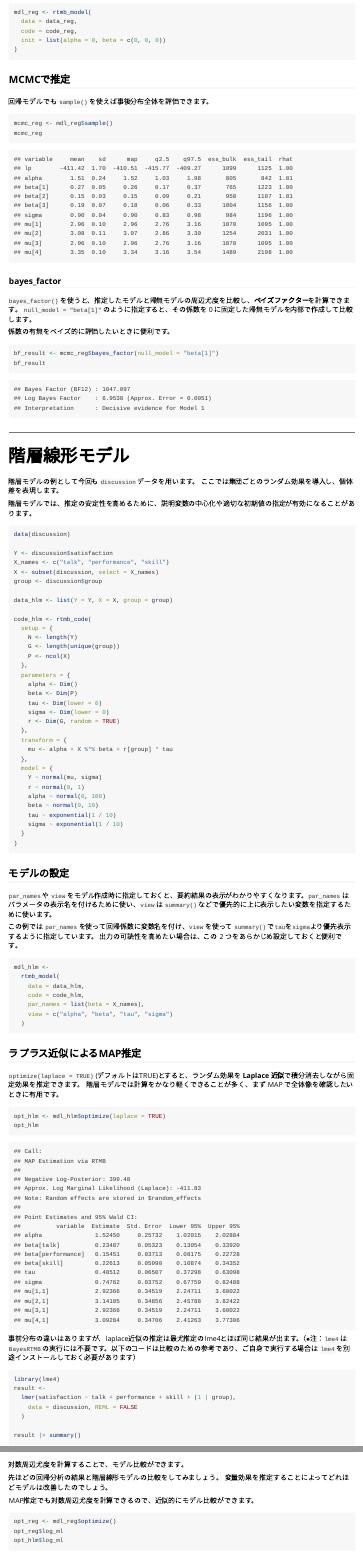
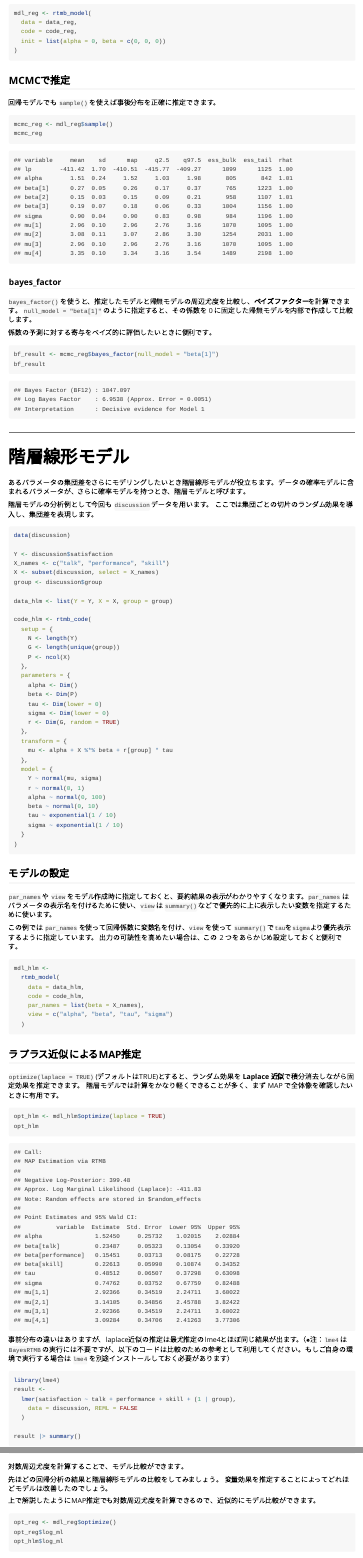
Before and after one commit to norimune/BayesRTMB, an R Markdown document (vignettes/ja-quick_start.Rmd): the page in a window 1100 px wide, from 6830 px down before the commit and from 6850 px down after it, so that both start at the same text, and a second part further down, joined at a grey line. Rendered offline with R 4.5, knitr and Pandoc, with nearby package versions.

````diff
--- a/vignettes/ja-quick_start.Rmd
+++ b/vignettes/ja-quick_start.Rmd
@@ -278,7 +282,7 @@
 
 ## MCMCで推定
 
-回帰モデルでも `sample()` を使えば事後分布全体を評価できます。
+回帰モデルでも `sample()` を使えば事後分布を正確に推定できます。
 
 ```{r  eval=FALSE}
 mcmc_reg <- mdl_reg$sample()
@@ -305,7 +309,7 @@
 `bayes_factor()` を使うと、推定したモデルと帰無モデルの周辺尤度を比較し、**ベイズファクター**を計算できます。
 `null_model = "beta[1]"` のように指定すると、その係数を 0 に固定した帰無モデルを内部で作成して比較します。
 
-係数の有無をベイズ的に評価したいときに便利です。
+係数の予測に対する寄与をベイズ的に評価したいときに便利です。
 
 ```{r  eval=FALSE}
 bf_result <- mcmc_reg$bayes_factor(null_model = "beta[1]")
@@ -323,10 +327,11 @@
 
 # 階層線形モデル
 
-階層モデルの例として今回も `discussion` データを用います。
-ここでは集団ごとのランダム効果を導入し、個体差を表現します。
+あるパラメータの集団差をさらにモデリングしたいとき階層線形モデルが役立ちます。データの確率モデルに含まれるパラメータが、さらに確率モデルを持つとき、階層モデルと呼びます。
 
-階層モデルでは、推定の安定性を高めるために、説明変数の中心化や適切な初期値の指定が有効になることがあります。
+階層モデルの分析例として今回も `discussion` データを用います。
+ここでは集団ごとの切片のランダム効果を導入し、集団差を表現します。
+
 
 ```{r eval=FALSE}
 data(discussion)
@@ -415,7 +420,7 @@
 ## mu[4,1]             3.09284     0.34706    2.41263    3.77306
 ```
 
-事前分布の違いはありますが、laplace近似の推定は最尤推定のlme4とほぼ同じ結果が出ます。（※注：`lme4` は `BayesRTMB` の実行には不要です。以下のコードは比較のための参考であり、ご自身で実行する場合は `lme4` を別途インストールしておく必要があります）
+事前分布の違いはありますが、laplace近似の推定は最尤推定のlme4とほぼ同じ結果が出ます。（※注：`lme4` は `BayesRTMB` の実行には不要ですが、以下のコードは比較のための参考として利用してください。もしご自身の環境で実行する場合は `lme4` を別途インストールしておく必要があります）
 
 
 ```{r eval = FALSE}
@@ -583,7 +588,7 @@
 先ほどの回帰分析の結果と階層線形モデルの比較をしてみましょう。
 変量効果を推定することによってどれほどモデルは改善したのでしょう。
 
-MAP推定でも対数周辺尤度を計算できるので、近似的にモデル比較ができます。
+上で解説したようにMAP推定でも対数周辺尤度を計算できるので、近似的にモデル比較ができます。
 
 ```{r eval = FALSE}
 opt_reg <- mdl_reg$optimize()
````
Also changed, not shown: vignettes/ja-quick_start.Rmd (18 more changed lines).
